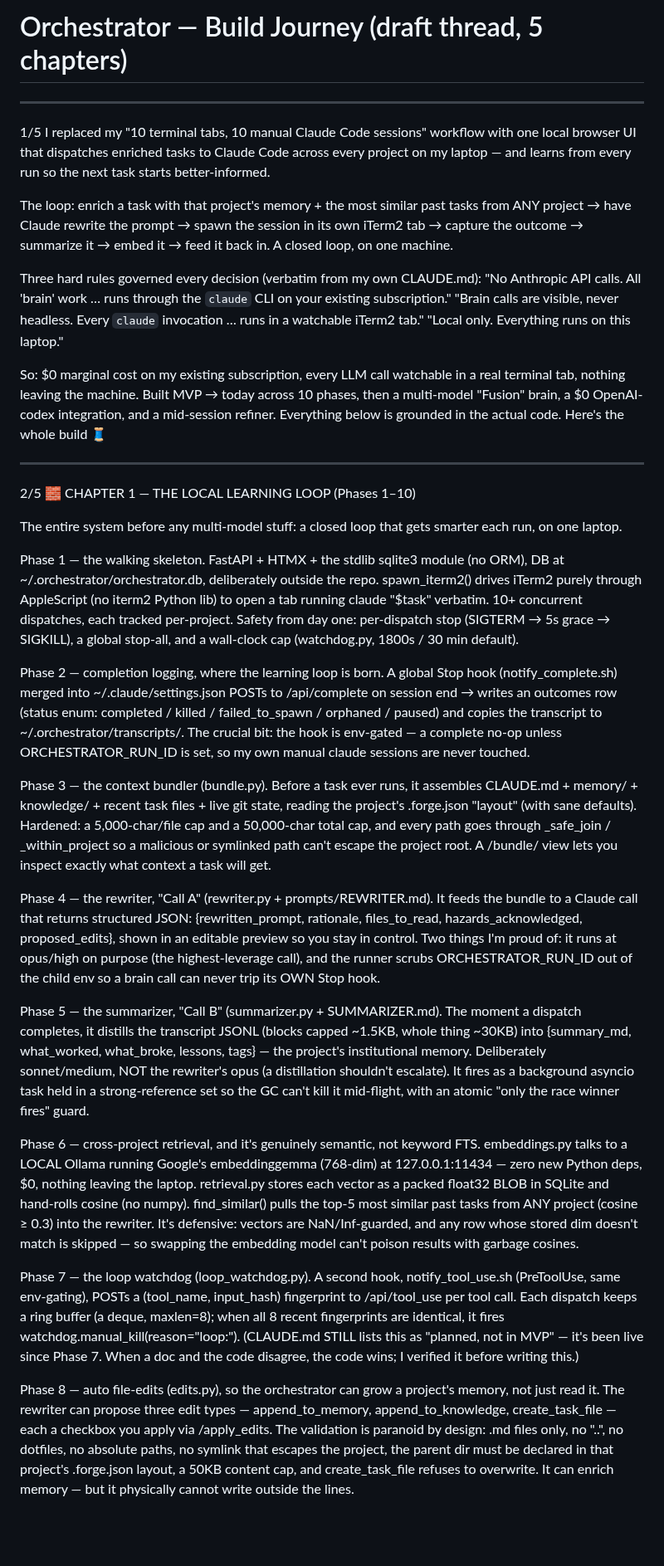
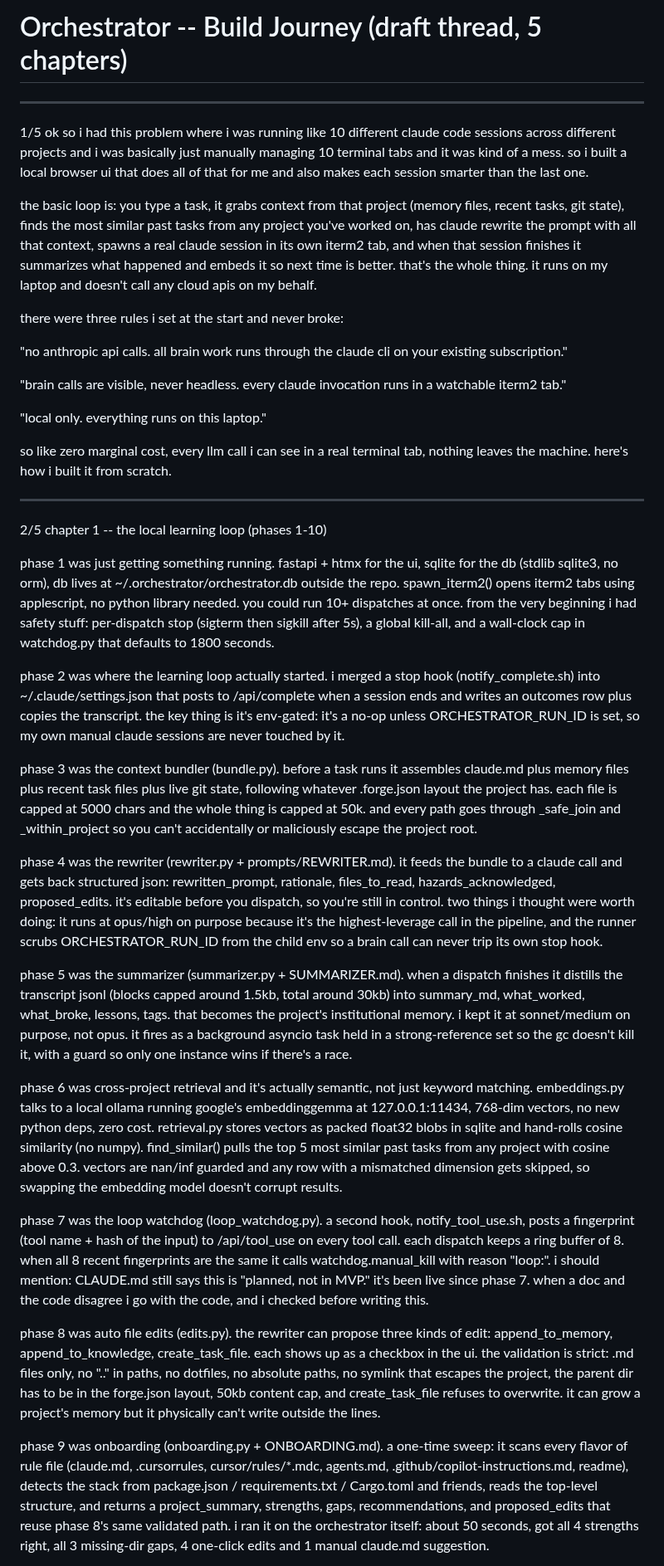
Before and after one commit to bonkai/orchestrator, a Markdown page: BUILD_JOURNEY.md, the part around one of its changes. Shown at 83% size. Rendered like a GitHub page; blank space fills up the shorter version.

Commit message:
Auto-push: 2026-06-28

```diff
--- a/BUILD_JOURNEY.md
+++ b/BUILD_JOURNEY.md
@@ -1,49 +1,49 @@
 <!--
-DRAFT — Twitter/X "build journey" thread, condensed to 5 long-form chapter
-tweets (X Premium; each well under the 25k single-post limit). Posting is your
-step, not mine. Each block below is one tweet, plain text so it pastes straight
-into X. Tweet 1 quotes the three hard rules verbatim from CLAUDE.md (backticks
-included, on purpose). Every claim is grounded in PLAN.md / the *_PLAN.md docs
-AND verified against the real code (orchestrator/lib/ + app.py). Nothing invented.
-The earlier 27-tweet version is recoverable from git history (BUILD_JOURNEY.md).
-NOTE: writing this file trips the auto-push daemon -> it commits + pushes to
+DRAFT -- Twitter/X "build journey" thread. Posting is your step, not mine.
+Each block below is one tweet (X Premium long-form). Plain text, pastes straight
+into X. All claims grounded in PLAN.md / the *_PLAN.md docs AND verified against
+the actual code (orchestrator/lib/ + app.py). Nothing invented.
+NOTE: writing this file trips the auto-push daemon -> commits + pushes to
 origin/main within seconds. "Draft" is not private if origin is public.
 -->
 
-# Orchestrator — Build Journey (draft thread, 5 chapters)
+# Orchestrator -- Build Journey (draft thread, 5 chapters)
 
 ---
 
-1/5 I replaced my "10 terminal tabs, 10 manual Claude Code sessions" workflow with one local browser UI that dispatches enriched tasks to Claude Code across every project on my laptop — and learns from every run so the next task starts better-informed.
+1/5 ok so i had this problem where i was running like 10 different claude code sessions across different projects and i was basically just manually managing 10 terminal tabs and it was kind of a mess. so i built a local browser ui that does all of that for me and also makes each session smarter than the last one.
 
-The loop: enrich a task with that project's memory + the most similar past tasks from ANY project → have Claude rewrite the prompt → spawn the session in its own iTerm2 tab → capture the outcome → summarize it → embed it → feed it back in. A closed loop, on one machine.
+the basic loop is: you type a task, it grabs context from that project (memory files, recent tasks, git state), finds the most similar past tasks from any project you've worked on, has claude rewrite the prompt with all that context, spawns a real claude session in its own iterm2 tab, and when that session finishes it summarizes what happened and embeds it so next time is better. that's the whole thing. it runs on my laptop and doesn't call any cloud apis on my behalf.
 
-Three hard rules governed every decision (verbatim from my own CLAUDE.md):
-"No Anthropic API calls. All 'brain' work … runs through the `claude` CLI on your existing subscription."
-"Brain calls are visible, never headless. Every `claude` invocation … runs in a watchable iTerm2 tab."
-"Local only. Everything runs on this laptop."
+there were three rules i set at the start and never broke:
 
-So: $0 marginal cost on my existing subscription, every LLM call watchable in a real terminal tab, nothing leaving the machine. Built MVP → today across 10 phases, then a multi-model "Fusion" brain, a $0 OpenAI-codex integration, and a mid-session refiner. Everything below is grounded in the actual code. Here's the whole build 🧵
+"no anthropic api calls. all brain work runs through the claude cli on your existing subscription."
+
+"brain calls are visible, never headless. every claude invocation runs in a watchable iterm2 tab."
+
+"local only. everything runs on this laptop."
+
+so like zero marginal cost, every llm call i can see in a real terminal tab, nothing leaves the machine. here's how i built it from scratch.
 
 ---
 
-2/5 🧱 CHAPTER 1 — THE LOCAL LEARNING LOOP (Phases 1–10)
+2/5 chapter 1 -- the local learning loop (phases 1-10)
 
-The entire system before any multi-model stuff: a closed loop that gets smarter each run, on one laptop.
+phase 1 was just getting something running. fastapi + htmx for the ui, sqlite for the db (stdlib sqlite3, no orm), db lives at ~/.orchestrator/orchestrator.db outside the repo. spawn_iterm2() opens iterm2 tabs using applescript, no python library needed. you could run 10+ dispatches at once. from the very beginning i had safety stuff: per-dispatch stop (sigterm then sigkill after 5s), a global kill-all, and a wall-clock cap in watchdog.py that defaults to 1800 seconds.
 
-Phase 1 — the walking skeleton. FastAPI + HTMX + the stdlib sqlite3 module (no ORM), DB at ~/.orchestrator/orchestrator.db, deliberately outside the repo. spawn_iterm2() drives iTerm2 purely through AppleScript (no iterm2 Python lib) to open a tab running claude "$task" verbatim. 10+ concurrent dispatches, each tracked per-project. Safety from day one: per-dispatch stop (SIGTERM → 5s grace → SIGKILL), a global stop-all, and a wall-clock cap (watchdog.py, 1800s / 30 min default).
+phase 2 was where the learning loop actually started. i merged a stop hook (notify_complete.sh) into ~/.claude/settings.json that posts to /api/complete when a session ends and writes an outcomes row plus copies the transcript. the key thing is it's env-gated: it's a no-op unless ORCHESTRATOR_RUN_ID is set, so my own manual claude sessions are never touched by it.
 
-Phase 2 — completion logging, where the learning loop is born. A global Stop hook (notify_complete.sh) merged into ~/.claude/settings.json POSTs to /api/complete on session end → writes an outcomes row (status enum: completed / killed / failed_to_spawn / orphaned / paused) and copies the transcript to ~/.orchestrator/transcripts/. The crucial bit: the hook is env-gated — a complete no-op unless ORCHESTRATOR_RUN_ID is set, so my own manual claude sessions are never touched.
+phase 3 was the context bundler (bundle.py). before a task runs it assembles claude.md plus memory files plus recent task files plus live git state, following whatever .forge.json layout the project has. each file is capped at 5000 chars and the whole thing is capped at 50k. and every path goes through _safe_join and _within_project so you can't accidentally or maliciously escape the project root.
 
-Phase 3 — the context bundler (bundle.py). Before a task ever runs, it assembles CLAUDE.md + memory/ + knowledge/ + recent task files + live git state, reading the project's .forge.json "layout" (with sane defaults). Hardened: a 5,000-char/file cap and a 50,000-char total cap, and every path goes through _safe_join / _within_project so a malicious or symlinked path can't escape the project root. A /bundle/<id> view lets you inspect exactly what context a task will get.
+phase 4 was the rewriter (rewriter.py + prompts/REWRITER.md). it feeds the bundle to a claude call and gets back structured json: rewritten_prompt, rationale, files_to_read, hazards_acknowledged, proposed_edits. it's editable before you dispatch, so you're still in control. two things i thought were worth doing: it runs at opus/high on purpose because it's the highest-leverage call in the pipeline, and the runner scrubs ORCHESTRATOR_RUN_ID from the child env so a brain call can never trip its own stop hook.
 
-Phase 4 — the rewriter, "Call A" (rewriter.py + prompts/REWRITER.md). It feeds the bundle to a Claude call that returns structured JSON: {rewritten_prompt, rationale, files_to_read, hazards_acknowledged, proposed_edits}, shown in an editable preview so you stay in control. Two things I'm proud of: it runs at opus/high on purpose (the highest-leverage call), and the runner scrubs ORCHESTRATOR_RUN_ID out of the child env so a brain call can never trip its OWN Stop hook.
+phase 5 was the summarizer (summarizer.py + SUMMARIZER.md). when a dispatch finishes it distills the transcript jsonl (blocks capped around 1.5kb, total around 30kb) into summary_md, what_worked, what_broke, lessons, tags. that becomes the project's institutional memory. i kept it at sonnet/medium on purpose, not opus. it fires as a background asyncio task held in a strong-reference set so the gc doesn't kill it, with a guard so only one instance wins if there's a race.
 
-Phase 5 — the summarizer, "Call B" (summarizer.py + SUMMARIZER.md). The moment a dispatch completes, it distills the transcript JSONL (blocks capped ~1.5KB, whole thing ~30KB) into {summary_md, what_worked, what_broke, lessons, tags} — the project's institutional memory. Deliberately sonnet/medium, NOT the rewriter's opus (a distillation shouldn't escalate). It fires as a background asyncio task held in a strong-reference set so the GC can't kill it mid-flight, with an atomic "only the race winner fires" guard.
+phase 6 was cross-project retrieval and it's actually semantic, not just keyword matching. embeddings.py talks to a local ollama running google's embeddinggemma at 127.0.0.1:11434, 768-dim vectors, no new python deps, zero cost. retrieval.py stores vectors as packed float32 blobs in sqlite and hand-rolls cosine similarity (no numpy). find_similar() pulls the top 5 most similar past tasks from any project with cosine above 0.3. vectors are nan/inf guarded and any row with a mismatched dimension gets skipped, so swapping the embedding model doesn't corrupt results.
 
-Phase 6 — cross-project retrieval, and it's genuinely semantic, not keyword FTS. embeddings.py talks to a LOCAL Ollama running Google's embeddinggemma (768-dim) at 127.0.0.1:11434 — zero new Python deps, $0, nothing leaving the laptop. retrieval.py stores each vector as a packed float32 BLOB in SQLite and hand-rolls cosine (no numpy). find_similar() pulls the top-5 most similar past tasks from ANY project (cosine ≥ 0.3) into the rewriter. It's defensive: vectors are NaN/Inf-guarded, and any row whose stored dim doesn't match is skipped — so swapping the embedding model can't poison results with garbage cosines.
+phase 7 was the loop watchdog (loop_watchdog.py). a second hook, notify_tool_use.sh, posts a fingerprint (tool name + hash of the input) to /api/tool_use on every tool call. each dispatch keeps a ring buffer of 8. when all 8 recent fingerprints are the same it calls watchdog.manual_kill with reason "loop:<tool>". i should mention: CLAUDE.md still says this is "planned, not in MVP." it's been live since phase 7. when a doc and the code disagree i go with the code, and i checked before writing this.
 
-Phase 7 — the loop watchdog (loop_watchdog.py). A second hook, notify_tool_use.sh (PreToolUse, same env-gating), POSTs a (tool_name, input_hash) fingerprint to /api/tool_use per tool call. Each dispatch keeps a ring buffer (a deque, maxlen=8); when all 8 recent fingerprints are identical, it fires watchdog.manual_kill(reason="loop:<tool>"). (CLAUDE.md STILL lists this as "planned, not in MVP" — it's been live since Phase 7. When a doc and the code disagree, the code wins; I verified it before writing this.)
+phase 8 was auto file edits (edits.py). the rewriter can propose three kinds of edit: append_to_memory, append_to_knowledge, create_task_file. each shows up as a checkbox in the ui. the validation is strict: .md files only, no ".." in paths, no dotfiles, no absolute paths, no symlink that escapes the project, the parent dir has to be in the forge.json layout, 50kb content cap, and create_task_file refuses to overwrite. it can grow a project's memory but it physically can't write outside the lines.
 
-Phase 8 — auto file-edits (edits.py), so the orchestrator can grow a project's memory, not just read it. The rewriter can propose three edit types — append_to_memory, append_to_knowledge, create_task_file — each a checkbox you apply via /apply_edits. The validation is paranoid by design: .md files only, no "..", no dotfiles, no absolute paths, no symlink that escapes the project, the parent dir must be declared in that project's .forge.json layout, a 50KB content cap, and create_task_file refuses to overwrite. It can enrich memory — but it physically cannot write outside the lines.
+phase 9 was onboarding (onboarding.py + ONBOARDING.md). a one-time sweep: it scans every flavor of rule file (claude.md, .cursorrules, cursor/rules/*.mdc, agents.md, .github/copilot-instructions.md, readme), detects the stack from package.json / requirements.txt / Cargo.toml and friends, reads the top-level structure, and returns a project_summary, strengths, gaps, recommendations, and proposed_edits that reuse phase 8's same validated path. i ran it on the orchestrator itself: about 50 seconds, got all 4 strengths right, all 3 missing-dir gaps, 4 one-click edits and 1 manual claude.md suggestion.
 
```
Also changed, not shown: other parts of BUILD_JOURNEY.md (+23 -17 lines).
